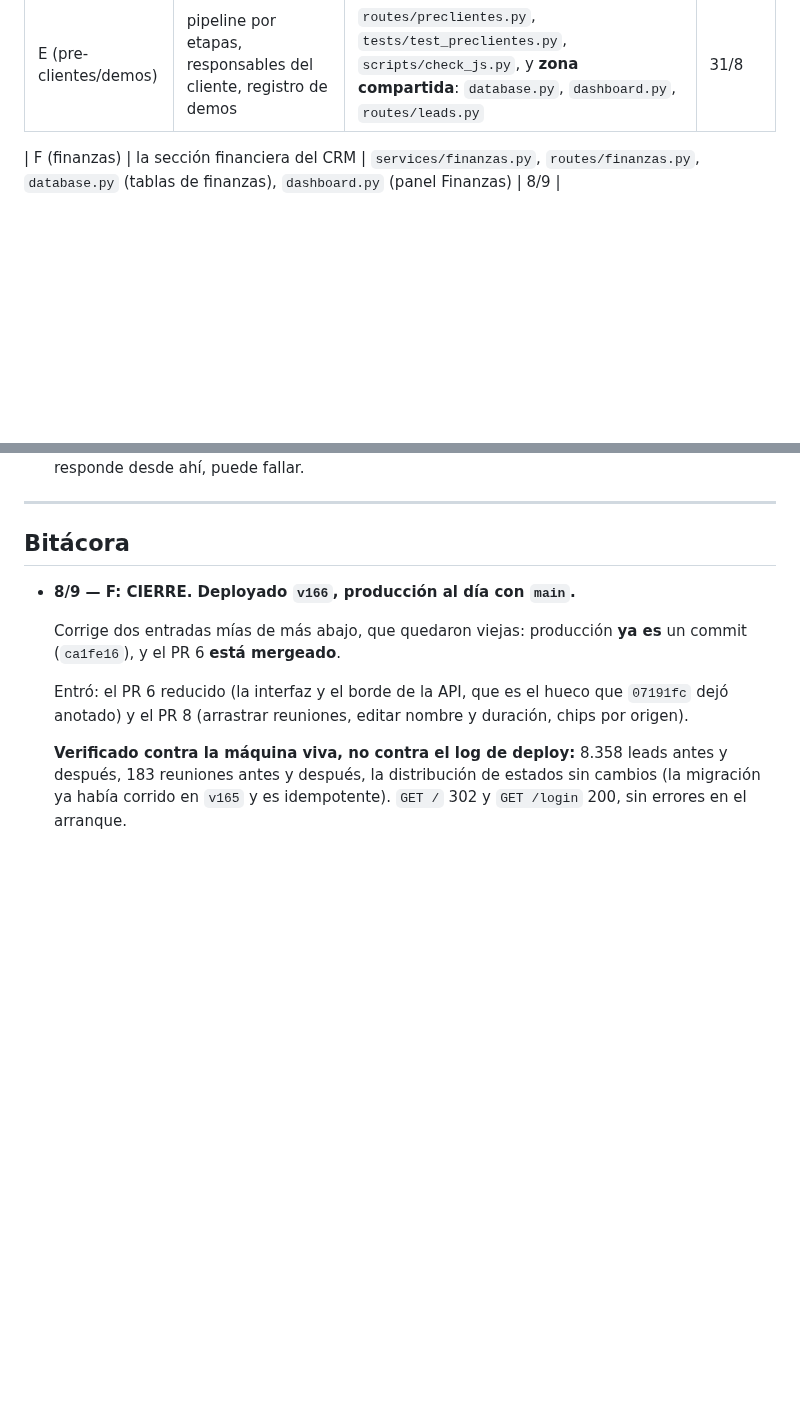
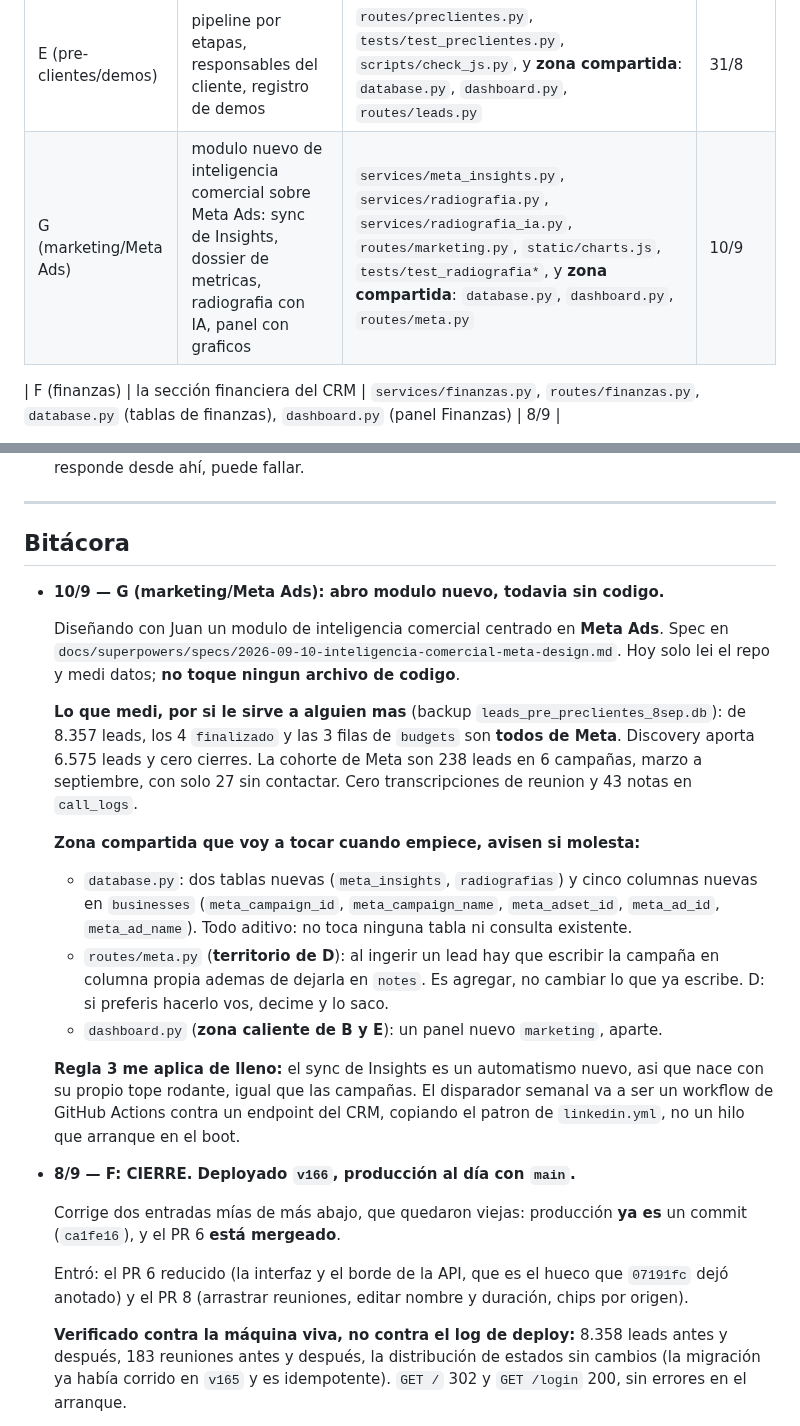
Before and after one commit to Scalerics-org/scalerics-crm, a Markdown page: COORDINACION.md, 2 parts joined by grey strips. GitHub-like rendering; blank space fills up the shorter version.

Commit message:
docs(marketing): diseño del módulo de inteligencia comercial sobre Meta Ads
El pedido original eran 19 secciones de sales intelligence. Medir la base
primero cambió el alcance: de 8.357 leads hay 4 cierres, 3 presupuestos y
cero transcripciones, así que la probabilidad de cierre entrenada y el
aprendizaje continuo no son fase 3, son imposibles hoy.

El hallazgo que reordenó todo: los 4 cierres y los 3 presupuestos son todos
de Meta. Discovery aportó 6.575 leads y ningún cierre. El embudo comercial
es Meta Ads, así que el módulo apunta ahí.

El otro hallazgo: el formulario de Meta ya guarda qué busca, qué presupuesto
declara y qué objetivo tiene cada lead —191 respuestas— y ningún reporte lo
usa. Es la mejor variable de segmentación que hay y ya está en la base.

El diseño evita que la IA invente por construcción, no por prompt: el modelo
solo ve un dossier de métricas ya calculadas y un validador rechaza cualquier
número del informe que no exista en el dossier.

Se descompone en tres proyectos; este spec cubre el primero. Sin código
todavía.

Co-Authored-By: Claude Opus 5 <noreply@anthropic.com>
Claude-Session: https://claude.ai/code/session_01A27kGyQdJWvn6LvCQpi4YF

```diff
--- a/COORDINACION.md
+++ b/COORDINACION.md
@@ -77,6 +77,7 @@ leads de Meta se renombró a **D** para deshacer el empate.
 | C (banco LinkedIn) | el banco de posts de LinkedIn, sacarle la API de Anthropic | `services/linkedin_posts.py`, `services/linkedin_banco_semilla.py`, `routes/linkedin.py`, `scripts/render_linkedin.py`, `templates/linkedin_card.html`, `tests/test_linkedin_*` | 28/8 |
 | D (leads de Meta) | secuencias de mail por estado, estados del CRM, sync con la planilla de semáforo, detección de respuestas, rendimiento del CRM | `services/meta_reminders.py`, `services/secuencia_contactos.py`, `services/planilla_semaforo.py`, `scripts/planilla_semaforo.gs`, `routes/meta.py` | 27/8 |
 | E (pre-clientes/demos) | pipeline por etapas, responsables del cliente, registro de demos | `routes/preclientes.py`, `tests/test_preclientes.py`, `scripts/check_js.py`, y **zona compartida**: `database.py`, `dashboard.py`, `routes/leads.py` | 31/8 |
+| G (marketing/Meta Ads) | modulo nuevo de inteligencia comercial sobre Meta Ads: sync de Insights, dossier de metricas, radiografia con IA, panel con graficos | `services/meta_insights.py`, `services/radiografia.py`, `services/radiografia_ia.py`, `routes/marketing.py`, `static/charts.js`, `tests/test_radiografia*`, y **zona compartida**: `database.py`, `dashboard.py`, `routes/meta.py` | 10/9 |
 
 | F (finanzas) | la sección financiera del CRM | `services/finanzas.py`, `routes/finanzas.py`, `database.py` (tablas de finanzas), `dashboard.py` (panel Finanzas) | 8/9 |
 
@@ -193,6 +194,33 @@ leads de Meta se renombró a **D** para deshacer el empate.
 ---
 
 ## Bitácora
+
+- **10/9 — G (marketing/Meta Ads): abro modulo nuevo, todavia sin codigo.**
+
+  Diseñando con Juan un modulo de inteligencia comercial centrado en **Meta Ads**.
+  Spec en `docs/superpowers/specs/2026-09-10-inteligencia-comercial-meta-design.md`.
+  Hoy solo lei el repo y medi datos; **no toque ningun archivo de codigo**.
+
+  **Lo que medi, por si le sirve a alguien mas** (backup `leads_pre_preclientes_8sep.db`):
+  de 8.357 leads, los 4 `finalizado` y las 3 filas de `budgets` son **todos de
+  Meta**. Discovery aporta 6.575 leads y cero cierres. La cohorte de Meta son 238
+  leads en 6 campañas, marzo a septiembre, con solo 27 sin contactar. Cero
+  transcripciones de reunion y 43 notas en `call_logs`.
+
+  **Zona compartida que voy a tocar cuando empiece, avisen si molesta:**
+  - `database.py`: dos tablas nuevas (`meta_insights`, `radiografias`) y cinco
+    columnas nuevas en `businesses` (`meta_campaign_id`, `meta_campaign_name`,
+    `meta_adset_id`, `meta_ad_id`, `meta_ad_name`). Todo aditivo: no toca ninguna
+    tabla ni consulta existente.
+  - `routes/meta.py` (**territorio de D**): al ingerir un lead hay que escribir la
+    campaña en columna propia ademas de dejarla en `notes`. Es agregar, no
+    cambiar lo que ya escribe. D: si preferis hacerlo vos, decime y lo saco.
+  - `dashboard.py` (**zona caliente de B y E**): un panel nuevo `marketing`, aparte.
+
+  **Regla 3 me aplica de lleno:** el sync de Insights es un automatismo nuevo, asi
+  que nace con su propio tope rodante, igual que las campañas. El disparador
+  semanal va a ser un workflow de GitHub Actions contra un endpoint del CRM,
+  copiando el patron de `linkedin.yml`, no un hilo que arranque en el boot.
 
 - **8/9 — F: CIERRE. Deployado `v166`, producción al día con `main`.**
 
```
Also changed, not shown: 1 other file.
